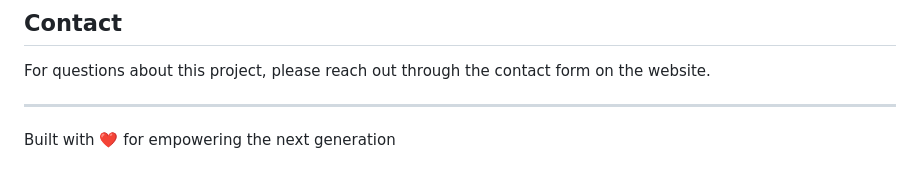
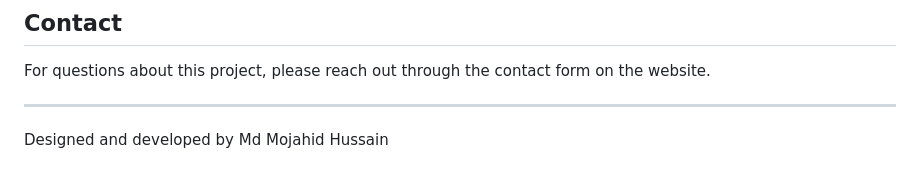
Before and after one commit to Mojahidcoders/funngro-website, a Markdown page: README.md, the part around the change. Rendered like a GitHub page.

```diff
--- a/README.md
+++ b/README.md
@@ -122,4 +122,4 @@ For questions about this project, please reach out through the contact form on t
 
 ---
 
-Built with ❤️ for empowering the next generation
+Designed and developed by Md Mojahid Hussain
```
